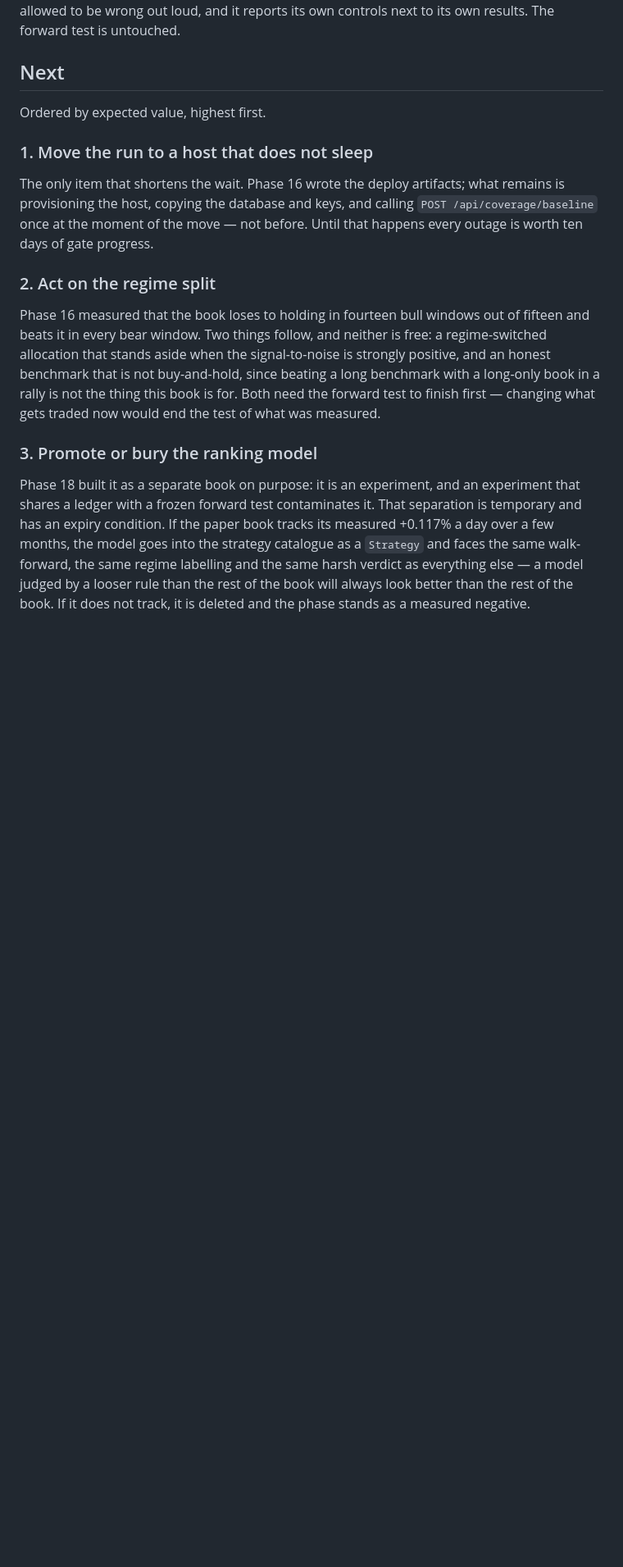
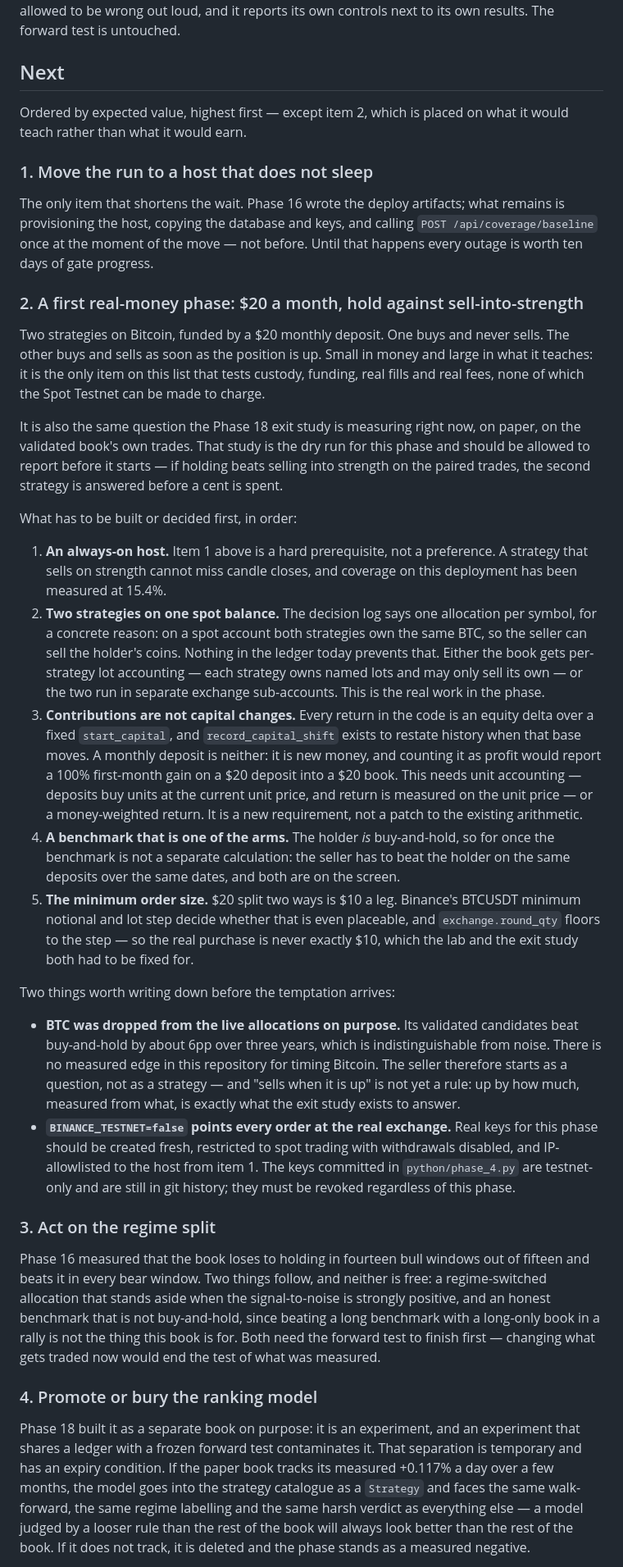
Before and after one commit to VictorPasqualini/trader-bot, a Markdown page: ROADMAP.md, the part around one of its changes. Shown at 82% size. Drawn GitHub-style; blank space fills up the shorter version.

Commit message:
docs: add the first real-money phase to the backlog
Two strategies on Bitcoin funded by a $20 monthly deposit: one buys and never
sells, the other sells as soon as the position is up. Placed at item 2 on what
it would teach rather than what it would earn - it is the only item that tests
custody, funding, real fills and real fees, none of which the Spot Testnet can
be made to charge.

The entry records the four things that have to be settled first, because each
is a real gap rather than a task. Two strategies on one spot balance breaks the
one-allocation-per-symbol rule for a concrete reason: the seller can sell the
holder's coins, and nothing in the ledger prevents it. Monthly deposits are
neither profit nor a change of notional base, so unit accounting or a
money-weighted return is a new requirement rather than a patch. The holder is
itself the benchmark, which is the one case where buy-and-hold needs no separate
calculation. And $20 split two ways is $10 a leg, which the exchange's minimum
notional may refuse outright.

It also records what the repository already measured: BTC was dropped from live
allocations because its validated candidates beat buy-and-hold by about 6pp
over three years, indistinguishable from noise. The exit study running now is
the paper dry run for exactly this comparison and should report first.

Co-Authored-By: Claude Opus 5 (1M context) <noreply@anthropic.com>

```diff
--- a/ROADMAP.md
+++ b/ROADMAP.md
@@ -1402,7 +1402,8 @@ to its own results. The forward test is untouched.
 
 ## Next
 
-Ordered by expected value, highest first.
+Ordered by expected value, highest first — except item 2, which is placed on
+what it would teach rather than what it would earn.
 
 ### 1. Move the run to a host that does not sleep
 
@@ -1411,7 +1412,62 @@ remains is provisioning the host, copying the database and keys, and calling
 `POST /api/coverage/baseline` once at the moment of the move — not before. Until
 that happens every outage is worth ten days of gate progress.
 
-### 2. Act on the regime split
+### 2. A first real-money phase: $20 a month, hold against sell-into-strength
+
+Two strategies on Bitcoin, funded by a $20 monthly deposit. One buys and never
+sells. The other buys and sells as soon as the position is up. Small in money
+and large in what it teaches: it is the only item on this list that tests
+custody, funding, real fills and real fees, none of which the Spot Testnet can
+be made to charge.
+
+It is also the same question the Phase 18 exit study is measuring right now, on
+paper, on the validated book's own trades. That study is the dry run for this
+phase and should be allowed to report before it starts — if holding beats
+selling into strength on the paired trades, the second strategy is answered
+before a cent is spent.
+
+What has to be built or decided first, in order:
+
+1. **An always-on host.** Item 1 above is a hard prerequisite, not a
+   preference. A strategy that sells on strength cannot miss candle closes, and
+   coverage on this deployment has been measured at 15.4%.
+2. **Two strategies on one spot balance.** The decision log says one allocation
+   per symbol, for a concrete reason: on a spot account both strategies own the
+   same BTC, so the seller can sell the holder's coins. Nothing in the ledger
+   today prevents that. Either the book gets per-strategy lot accounting — each
+   strategy owns named lots and may only sell its own — or the two run in
+   separate exchange sub-accounts. This is the real work in the phase.
+3. **Contributions are not capital changes.** Every return in the code is an
+   equity delta over a fixed `start_capital`, and `record_capital_shift` exists
+   to restate history when that base moves. A monthly deposit is neither: it is
+   new money, and counting it as profit would report a 100% first-month gain on
+   a $20 deposit into a $20 book. This needs unit accounting — deposits buy
+   units at the current unit price, and return is measured on the unit price —
+   or a money-weighted return. It is a new requirement, not a patch to the
+   existing arithmetic.
+4. **A benchmark that is one of the arms.** The holder *is* buy-and-hold, so for
+   once the benchmark is not a separate calculation: the seller has to beat the
+   holder on the same deposits over the same dates, and both are on the screen.
+5. **The minimum order size.** $20 split two ways is $10 a leg. Binance's
+   BTCUSDT minimum notional and lot step decide whether that is even placeable,
+   and `exchange.round_qty` floors to the step — so the real purchase is never
+   exactly $10, which the lab and the exit study both had to be fixed for.
+
+Two things worth writing down before the temptation arrives:
+
+- **BTC was dropped from the live allocations on purpose.** Its validated
+  candidates beat buy-and-hold by about 6pp over three years, which is
+  indistinguishable from noise. There is no measured edge in this repository for
+  timing Bitcoin. The seller therefore starts as a question, not as a strategy —
+  and "sells when it is up" is not yet a rule: up by how much, measured from
+  what, is exactly what the exit study exists to answer.
+- **`BINANCE_TESTNET=false` points every order at the real exchange.** Real keys
+  for this phase should be created fresh, restricted to spot trading with
+  withdrawals disabled, and IP-allowlisted to the host from item 1. The keys
+  committed in `python/phase_4.py` are testnet-only and are still in git
+  history; they must be revoked regardless of this phase.
+
+### 3. Act on the regime split
 
 Phase 16 measured that the book loses to holding in fourteen bull windows out of
 fifteen and beats it in every bear window. Two things follow, and neither is
@@ -1421,7 +1477,7 @@ beating a long benchmark with a long-only book in a rally is not the thing this
 book is for. Both need the forward test to finish first — changing what gets
 traded now would end the test of what was measured.
 
-### 3. Promote or bury the ranking model
+### 4. Promote or bury the ranking model
 
 Phase 18 built it as a separate book on purpose: it is an experiment, and an
 experiment that shares a ledger with a frozen forward test contaminates it. That
```
Also changed, not shown: other parts of ROADMAP.md (+1 -1 lines).
